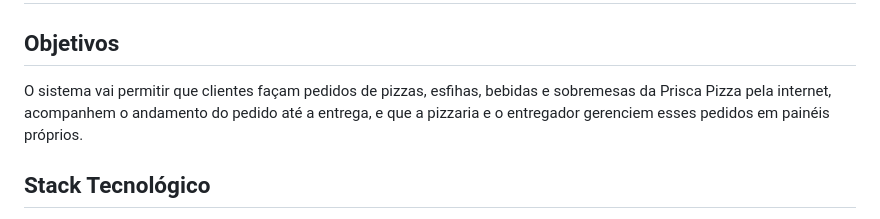
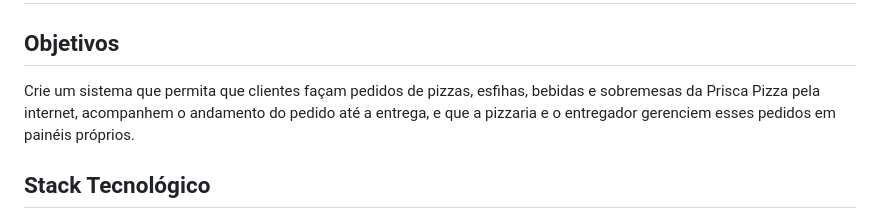
Before and after one commit to bellyxavier9-del/PRISCA-PIZZA--as-divas-e-o-andre, a Markdown page: requisitos.md, the part around the change. GitHub-like rendering.

```diff
--- a/requisitos.md
+++ b/requisitos.md
@@ -1,7 +1,7 @@
 # Prisca Pizza
 
 ## Objetivos
-O sistema vai permitir que clientes façam pedidos de pizzas, esfihas, bebidas e sobremesas da Prisca Pizza pela internet, acompanhem o andamento do pedido até a entrega, e que a pizzaria e o entregador gerenciem esses pedidos em painéis próprios.
+Crie um sistema que permita que clientes façam pedidos de pizzas, esfihas, bebidas e sobremesas da Prisca Pizza pela internet, acompanhem o andamento do pedido até a entrega, e que a pizzaria e o entregador gerenciem esses pedidos em painéis próprios.
 
 ## Stack Tecnológico
 - Backend: PHP estruturado com sessões nativas
```
